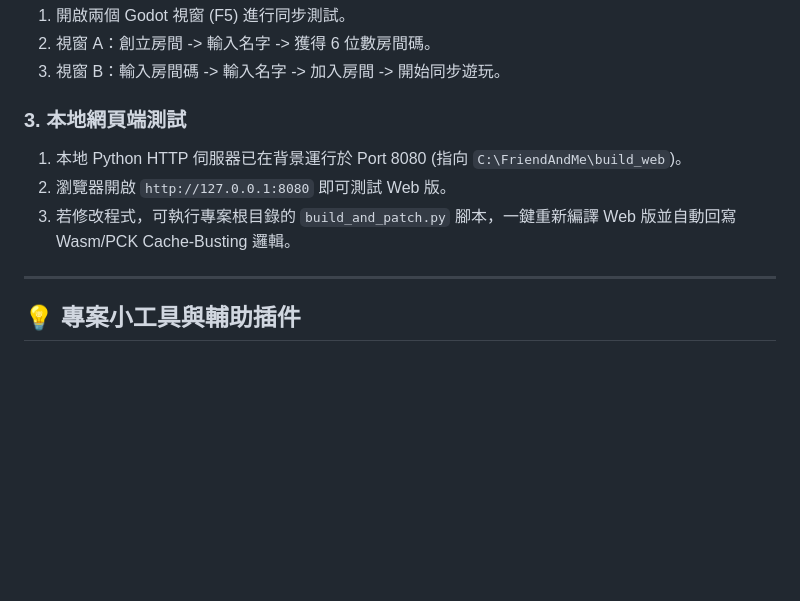
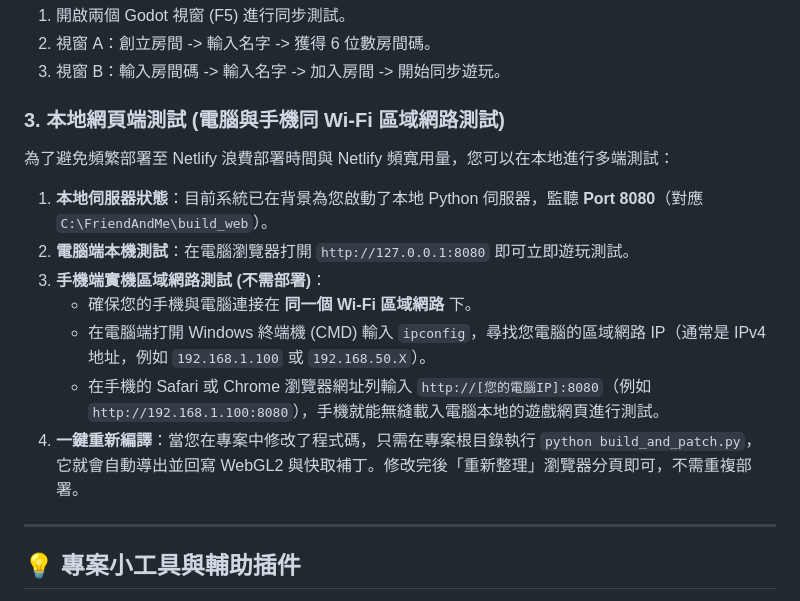
Before and after one commit to hank92312/Friend-Me, a Markdown page: TODO_NEXT_AI.md, the part around the change. Drawn GitHub-style; blank space fills up the shorter version.

Commit message:
Update TODO_NEXT_AI with detailed Wi-Fi LAN local web testing guide

```diff
--- a/TODO_NEXT_AI.md
+++ b/TODO_NEXT_AI.md
@@ -103,10 +103,15 @@ uvicorn main:app --reload
 2. 視窗 A：創立房間 -> 輸入名字 -> 獲得 6 位數房間碼。
 3. 視窗 B：輸入房間碼 -> 輸入名字 -> 加入房間 -> 開始同步遊玩。
 
-### 3. 本地網頁端測試
-1. 本地 Python HTTP 伺服器已在背景運行於 Port 8080 (指向 `C:\FriendAndMe\build_web`)。
-2. 瀏覽器開啟 `http://127.0.0.1:8080` 即可測試 Web 版。
-3. 若修改程式，可執行專案根目錄的 `build_and_patch.py` 腳本，一鍵重新編譯 Web 版並自動回寫 Wasm/PCK Cache-Busting 邏輯。
+### 3. 本地網頁端測試 (電腦與手機同 Wi-Fi 區域網路測試)
+為了避免頻繁部署至 Netlify 浪費部署時間與 Netlify 頻寬用量，您可以在本地進行多端測試：
+1. **本地伺服器狀態**：目前系統已在背景為您啟動了本地 Python 伺服器，監聽 **Port 8080**（對應 `C:\FriendAndMe\build_web`）。
+2. **電腦端本機測試**：在電腦瀏覽器打開 `http://127.0.0.1:8080` 即可立即遊玩測試。
+3. **手機端實機區域網路測試 (不需部署)**：
+   - 確保您的手機與電腦連接在 **同一個 Wi-Fi 區域網路** 下。
+   - 在電腦端打開 Windows 終端機 (CMD) 輸入 `ipconfig`，尋找您電腦的區域網路 IP（通常是 IPv4 地址，例如 `192.168.1.100` 或 `192.168.50.X`）。
+   - 在手機的 Safari 或 Chrome 瀏覽器網址列輸入 `http://[您的電腦IP]:8080`（例如 `http://192.168.1.100:8080`），手機就能無縫載入電腦本地的遊戲網頁進行測試。
+4. **一鍵重新編譯**：當您在專案中修改了程式碼，只需在專案根目錄執行 `python build_and_patch.py`，它就會自動導出並回寫 WebGL2 與快取補丁。修改完後「重新整理」瀏覽器分頁即可，不需重複部署。
 
 ---
 
```
